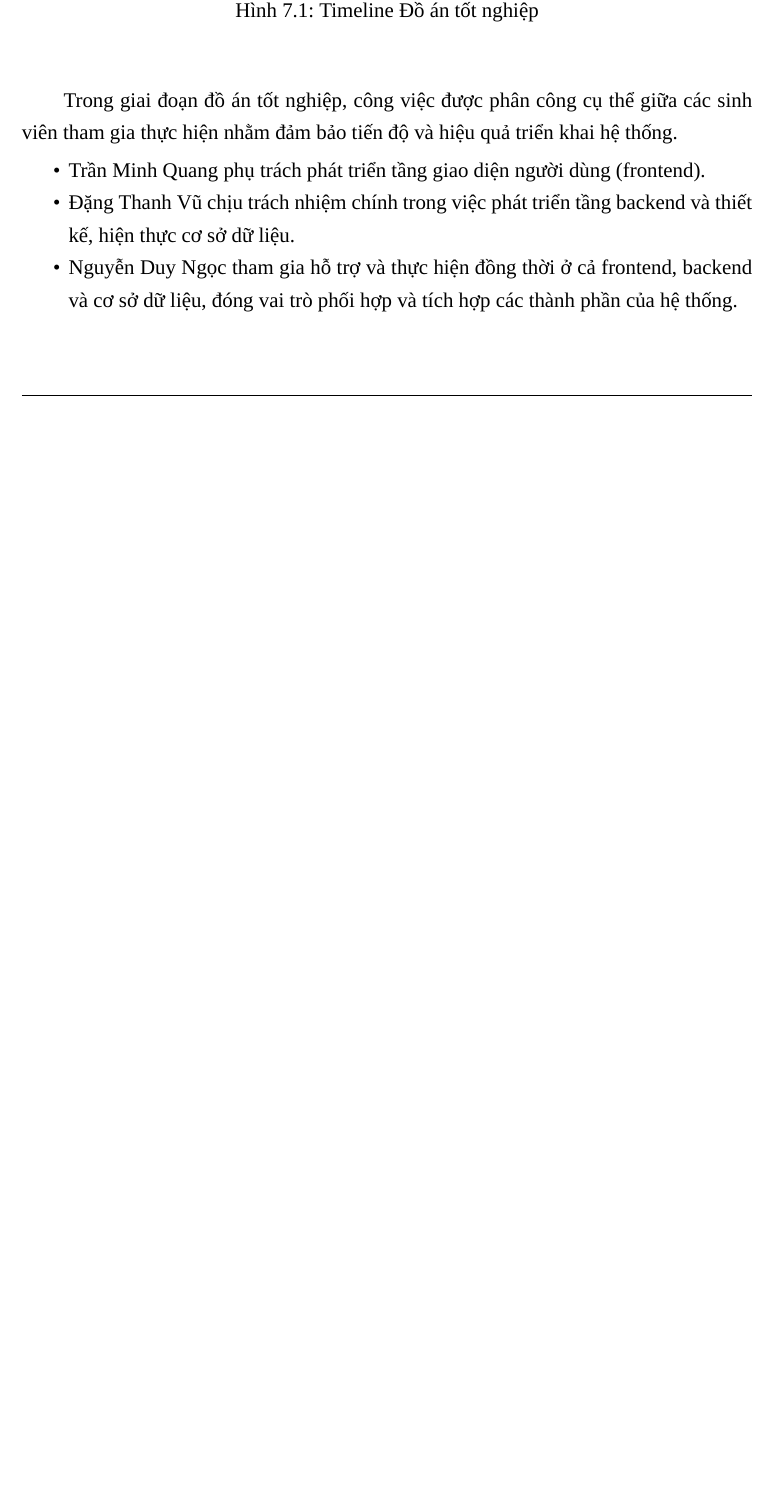
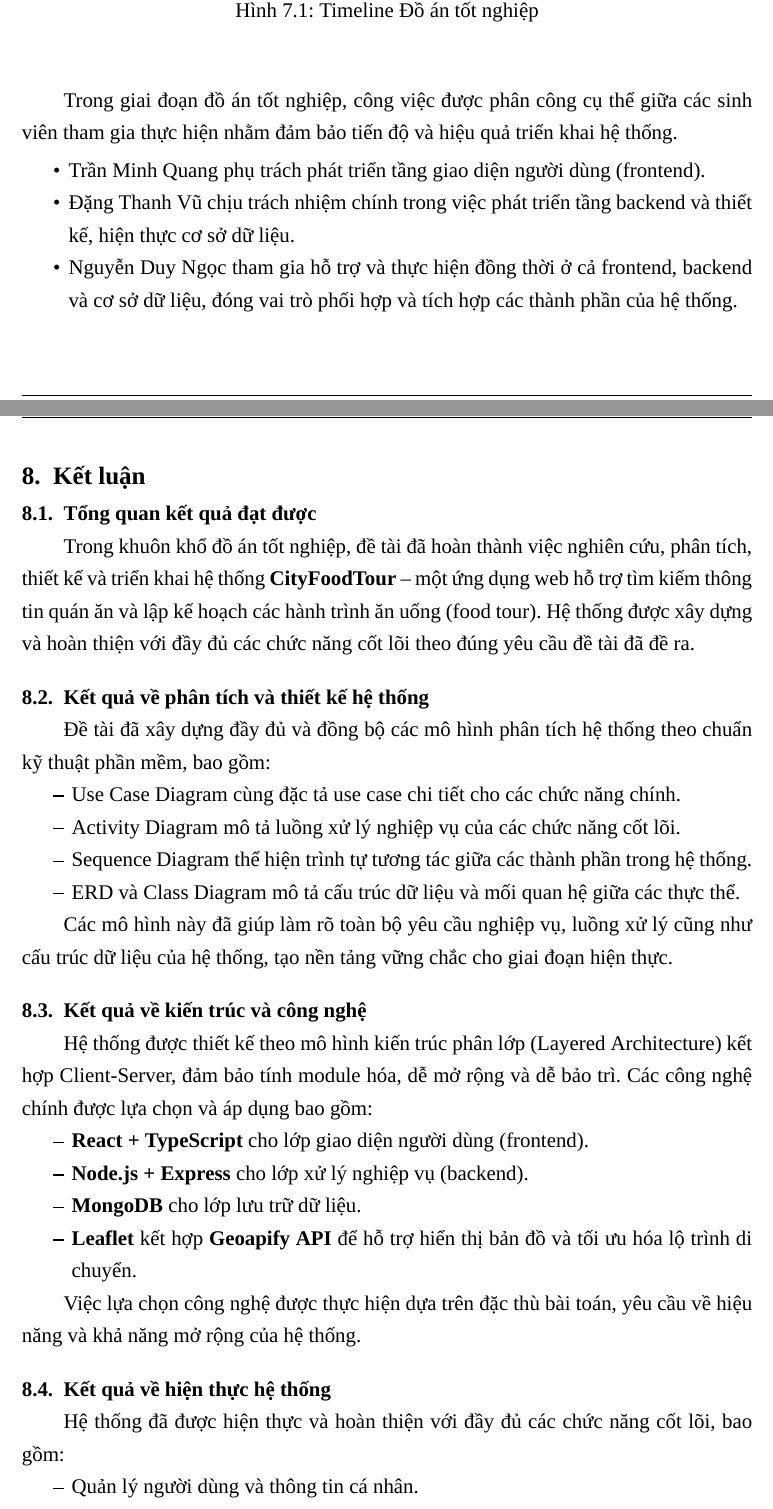
Before and after one commit to Whiter2020/DATN_252_331_Latex_code, a LaTeX document (main.tex, which reads tex/main/9/_index.tex): part of page 80 of 81 before the commit and two parts of pages 80 and 81 of 83 after it, the two joined at a grey line, cut so that both start at the same text, the shorter picture padded with empty space. Compiled offline with XeLaTeX; a missing font is replaced by an installed copy or a similar font.

Commit message:
final change

```diff
--- a/main.tex
+++ b/main.tex
@@ -24,7 +24,7 @@
 % \usepackage{sty/glossary}
 
 
-\newcommand{\FooterTitle}{CO4029 - Học kỳ 251 năm học 2025-2026}
+\newcommand{\FooterTitle}{CO4337 - Học kỳ 252 năm học 2025-2026}
 \newcommand{\FooterPage}{Trang {\thepage}/\pageref{LastPage}}
 
 
--- a/tex/main/9/_index.tex
+++ b/tex/main/9/_index.tex
@@ -0,0 +1,38 @@
+\section{Kết luận}
+
+\subsection{Tổng quan kết quả đạt được}
+
+Trong khuôn khổ đồ án tốt nghiệp, đề tài đã hoàn thành việc nghiên cứu, phân tích, thiết kế và triển khai hệ thống \textbf{CityFoodTour} – một ứng dụng web hỗ trợ tìm kiếm thông tin quán ăn và lập kế hoạch các hành trình ăn uống (food tour). Hệ thống được xây dựng và hoàn thiện với đầy đủ các chức năng cốt lõi theo đúng yêu cầu đề tài đã đề ra.
+
+\subsection{Kết quả về phân tích và thiết kế hệ thống}
+
+Đề tài đã xây dựng đầy đủ và đồng bộ các mô hình phân tích hệ thống theo chuẩn kỹ thuật phần mềm, bao gồm:
+\begin{itemize}
+    \item Use Case Diagram cùng đặc tả use case chi tiết cho các chức năng chính.
+    \item Activity Diagram mô tả luồng xử lý nghiệp vụ của các chức năng cốt lõi.
+    \item Sequence Diagram thể hiện trình tự tương tác giữa các thành phần trong hệ thống.
+    \item ERD và Class Diagram mô tả cấu trúc dữ liệu và mối quan hệ giữa các thực thể.
+\end{itemize}
+
+Các mô hình này đã giúp làm rõ toàn bộ yêu cầu nghiệp vụ, luồng xử lý cũng như cấu trúc dữ liệu của hệ thống, tạo nền tảng vững chắc cho giai đoạn hiện thực.
+
+\subsection{Kết quả về kiến trúc và công nghệ}
+
+Hệ thống được thiết kế theo mô hình kiến trúc phân lớp (Layered Architecture) kết hợp Client-Server, đảm bảo tính module hóa, dễ mở rộng và dễ bảo trì. Các công nghệ chính được lựa chọn và áp dụng bao gồm:
+\begin{itemize}
+    \item \textbf{React + TypeScript} cho lớp giao diện người dùng (frontend).
+    \item \textbf{Node.js + Express} cho lớp xử lý nghiệp vụ (backend).
+    \item \textbf{MongoDB} cho lớp lưu trữ dữ liệu.
+    \item \textbf{Leaflet} kết hợp \textbf{Geoapify API} để hỗ trợ hiển thị bản đồ và tối ưu hóa lộ trình di chuyển.
+\end{itemize}
+
+Việc lựa chọn công nghệ được thực hiện dựa trên đặc thù bài toán, yêu cầu về hiệu năng và khả năng mở rộng của hệ thống.
+
+\subsection{Kết quả về hiện thực hệ thống}
+
+Hệ thống đã được hiện thực và hoàn thiện với đầy đủ các chức năng cốt lõi, bao gồm:
+\begin{itemize}
+    \item Quản lý người dùng và thông tin cá nhân.
+    \item Tìm kiếm và tra cứu thông tin quán ăn theo nhiều tiêu chí.
+    \item Tạo, quản lý và chỉnh sửa food tour cá nhân với khả năng sắp xếp thứ tự giữa các điểm dừng.
+    \item Tối ưu hóa lộ trình di chuyển giữa các quán ăn trong cùng một hành trình.
```
Also changed, not shown: tex/cover.tex (+3 -3 lines), tex/main/9/_index.tex (8 more changed lines).
